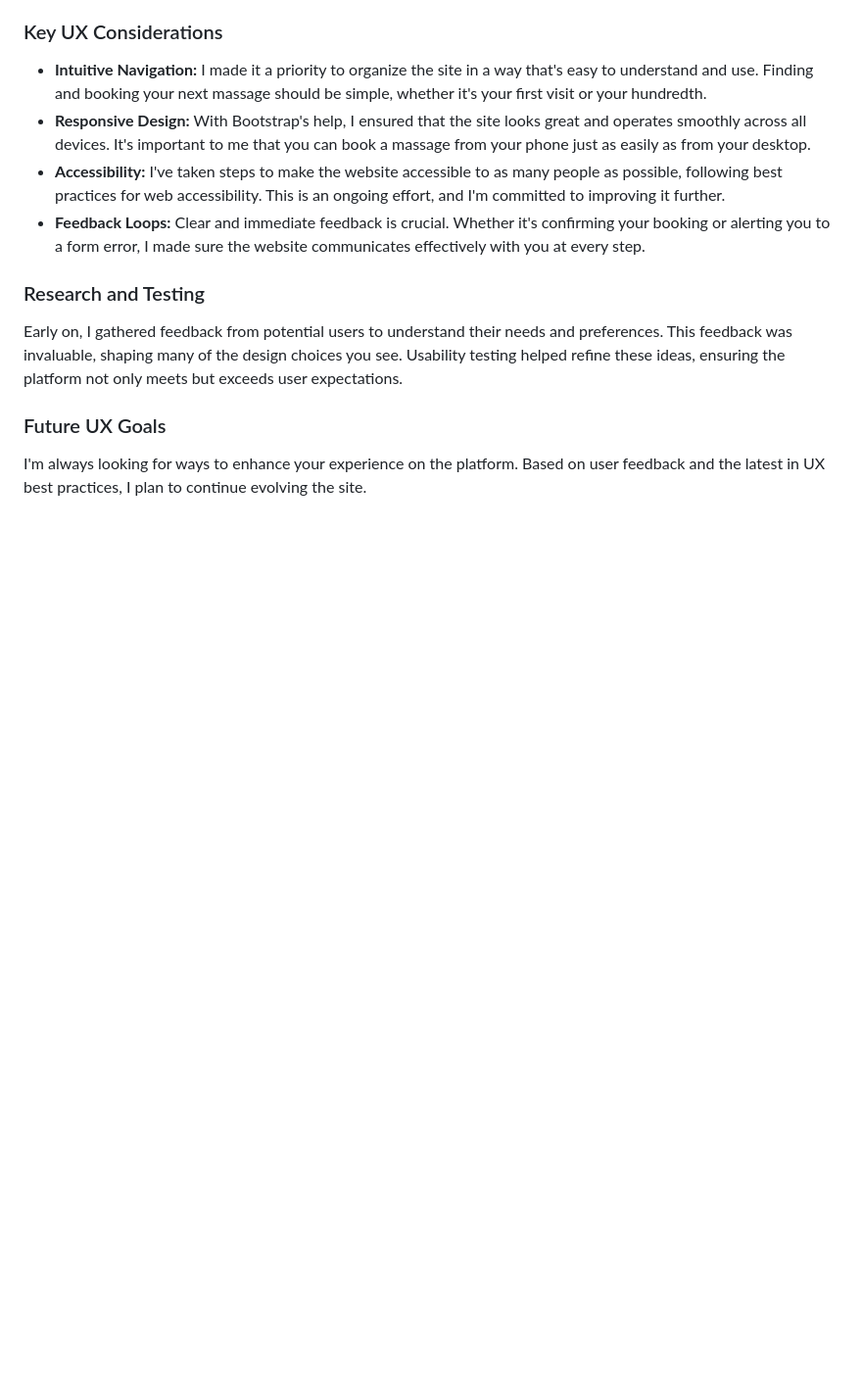
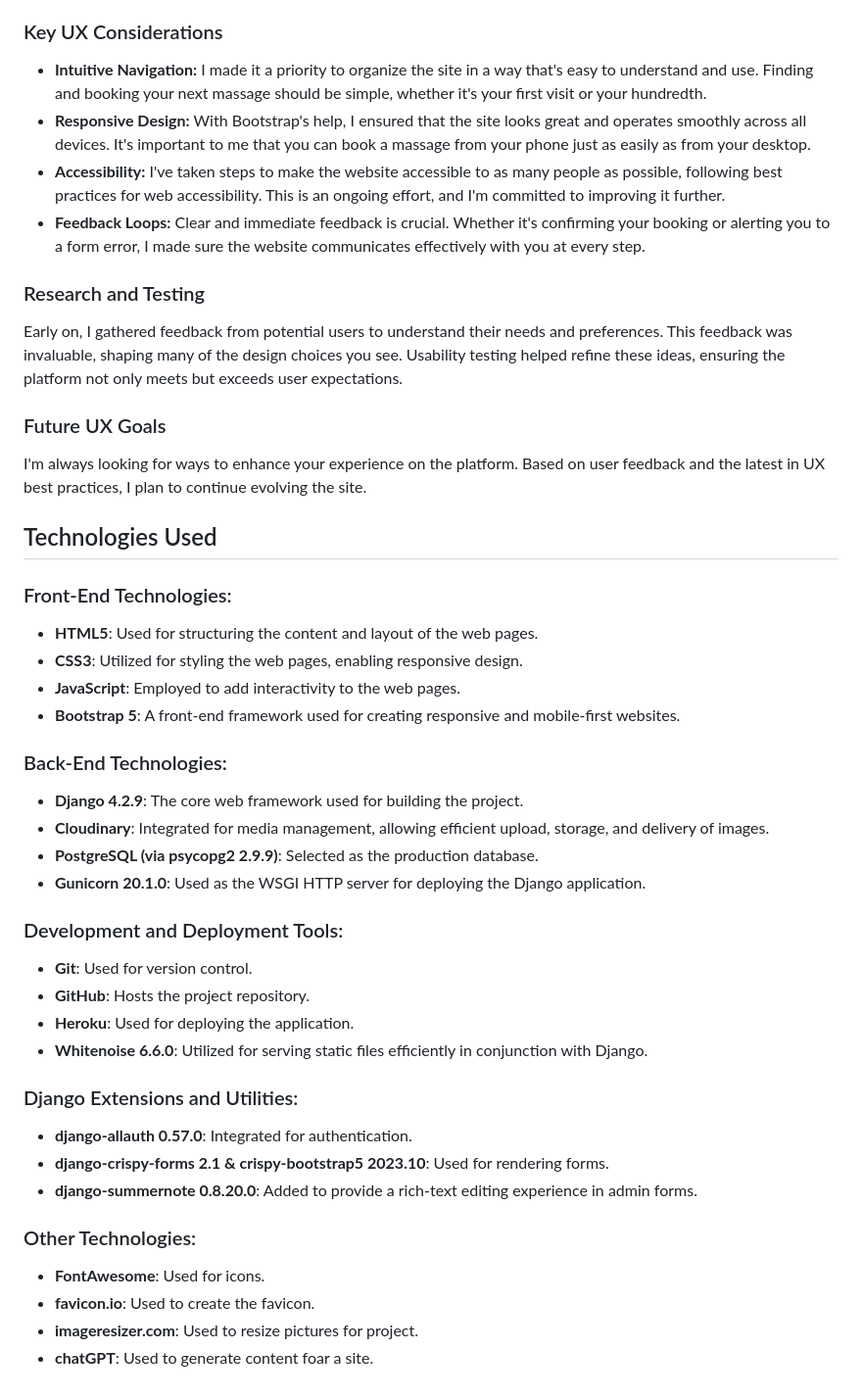
Before and after one commit to matus42/Massage-Therapy, a Markdown page: README.md, the part around one of its changes. Shown at 98% size. GitHub-like rendering; blank space fills up the shorter version.

Commit message:
Readme: Add technologies used

```diff
--- a/README.md
+++ b/README.md
@@ -330,3 +330,36 @@ Early on, I gathered feedback from potential users to understand their needs and
 
 ### Future UX Goals
 I'm always looking for ways to enhance your experience on the platform. Based on user feedback and the latest in UX best practices, I plan to continue evolving the site.
+
+
+
+## Technologies Used
+
+### Front-End Technologies:
+- **HTML5**: Used for structuring the content and layout of the web pages.
+- **CSS3**: Utilized for styling the web pages, enabling responsive design.
+- **JavaScript**: Employed to add interactivity to the web pages.
+- **Bootstrap 5**: A front-end framework used for creating responsive and mobile-first websites.
+
+### Back-End Technologies:
+- **Django 4.2.9**: The core web framework used for building the project.
+- **Cloudinary**: Integrated for media management, allowing efficient upload, storage, and delivery of images.
+- **PostgreSQL (via psycopg2 2.9.9)**: Selected as the production database.
+- **Gunicorn 20.1.0**: Used as the WSGI HTTP server for deploying the Django application.
+
+### Development and Deployment Tools:
+- **Git**: Used for version control.
+- **GitHub**: Hosts the project repository.
+- **Heroku**: Used for deploying the application.
+- **Whitenoise 6.6.0**: Utilized for serving static files efficiently in conjunction with Django.
+
+### Django Extensions and Utilities:
+- **django-allauth 0.57.0**: Integrated for authentication.
+- **django-crispy-forms 2.1 & crispy-bootstrap5 2023.10**: Used for rendering forms.
+- **django-summernote 0.8.20.0**: Added to provide a rich-text editing experience in admin forms.
+
+### Other Technologies:
+- **FontAwesome**: Used for icons.
+- **favicon.io**: Used to create the favicon.
+- **imageresizer.com**: Used to resize pictures for project.
+- **chatGPT**: Used to generate content foar a site.
```
Also changed, not shown: other parts of README.md (+1 -1 lines).
